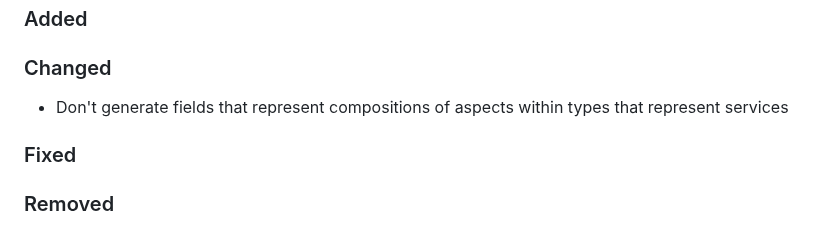
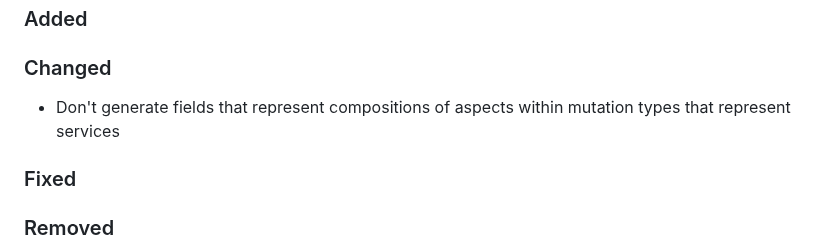
Before and after one commit to cap-js/graphql, a Markdown page: CHANGELOG.md, the part around the change. GitHub-like rendering.

Commit message:
Mention mutations in changelog entry

```diff
--- a/CHANGELOG.md
+++ b/CHANGELOG.md
@@ -11,7 +11,7 @@ and this project adheres to [Semantic Versioning](https://semver.org/spec/v2.0.0
 
 ### Changed
 
-- Don't generate fields that represent compositions of aspects within types that represent services
+- Don't generate fields that represent compositions of aspects within mutation types that represent services
 
 ### Fixed
 
```
